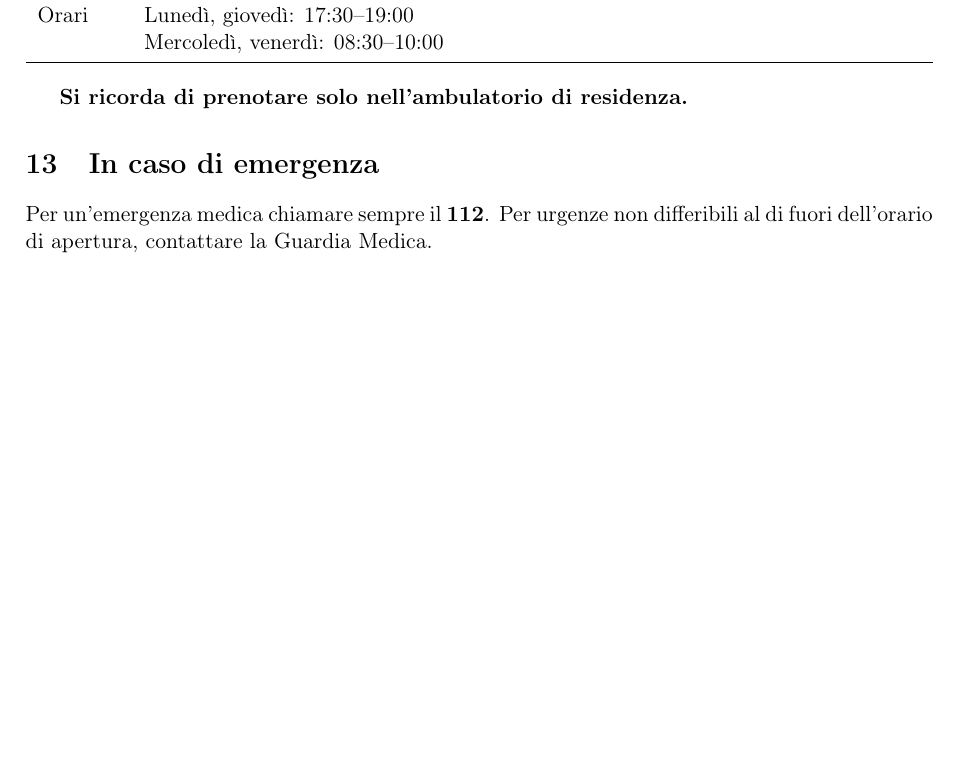
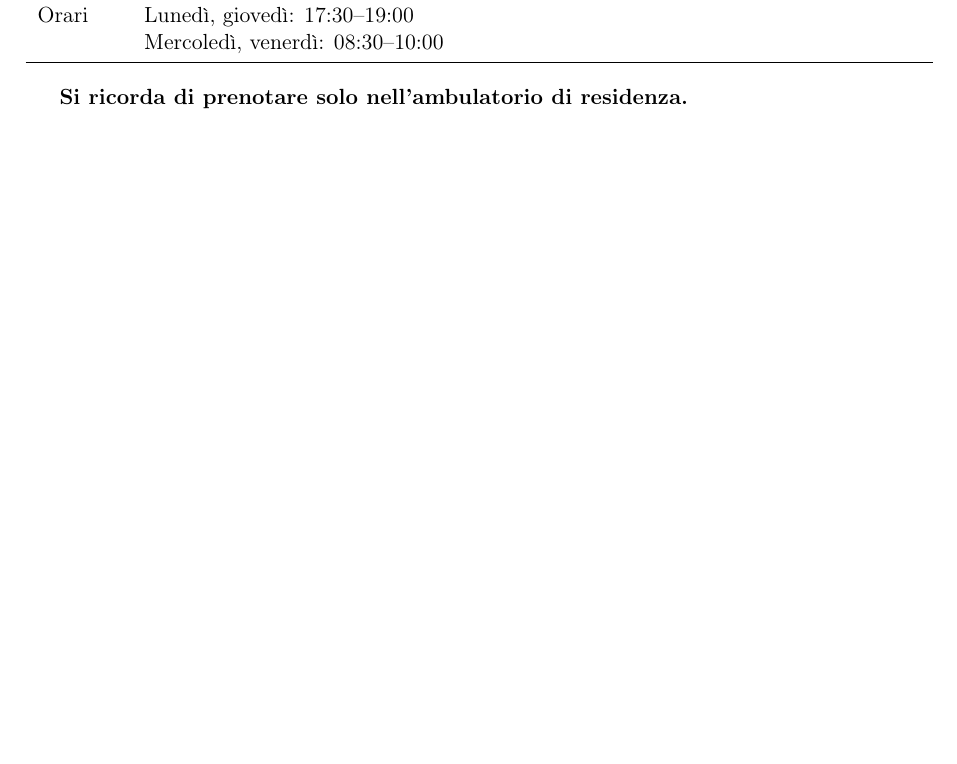
Before and after one commit to valeriabraglia62-sys/studiomedicodottoressabraglia, a LaTeX document (guida-pazienti.tex): part of page 7 of 7, cut so that both start at the same text, the shorter picture padded with empty space. Compiled offline with pdfLaTeX.

Commit message:
Guida pazienti: tolta la sezione "In caso di emergenza"
Valeria ha ricompilato la guida senza quella sezione; il sorgente .tex
viene allineato al nuovo PDF.

Co-Authored-By: Claude Sonnet 5 <noreply@anthropic.com>
Claude-Session: https://claude.ai/code/session_01Bqx5D2xhk4r9isEoWZLPPd

```diff
--- a/guida-pazienti.tex
+++ b/guida-pazienti.tex
@@ -276,8 +276,4 @@ Orari & Lunedì, giovedì: 17:30--19:00 \\
 
 \textbf{Si ricorda di prenotare solo nell'ambulatorio di residenza.}
 
-\section{In caso di emergenza}
-
-Per un'emergenza medica chiamare sempre il \textbf{112}. Per urgenze non differibili al di fuori dell'orario di apertura, contattare la Guardia Medica.
-
 \end{document}
```
Also changed, not shown: guida-pazienti.pdf.
